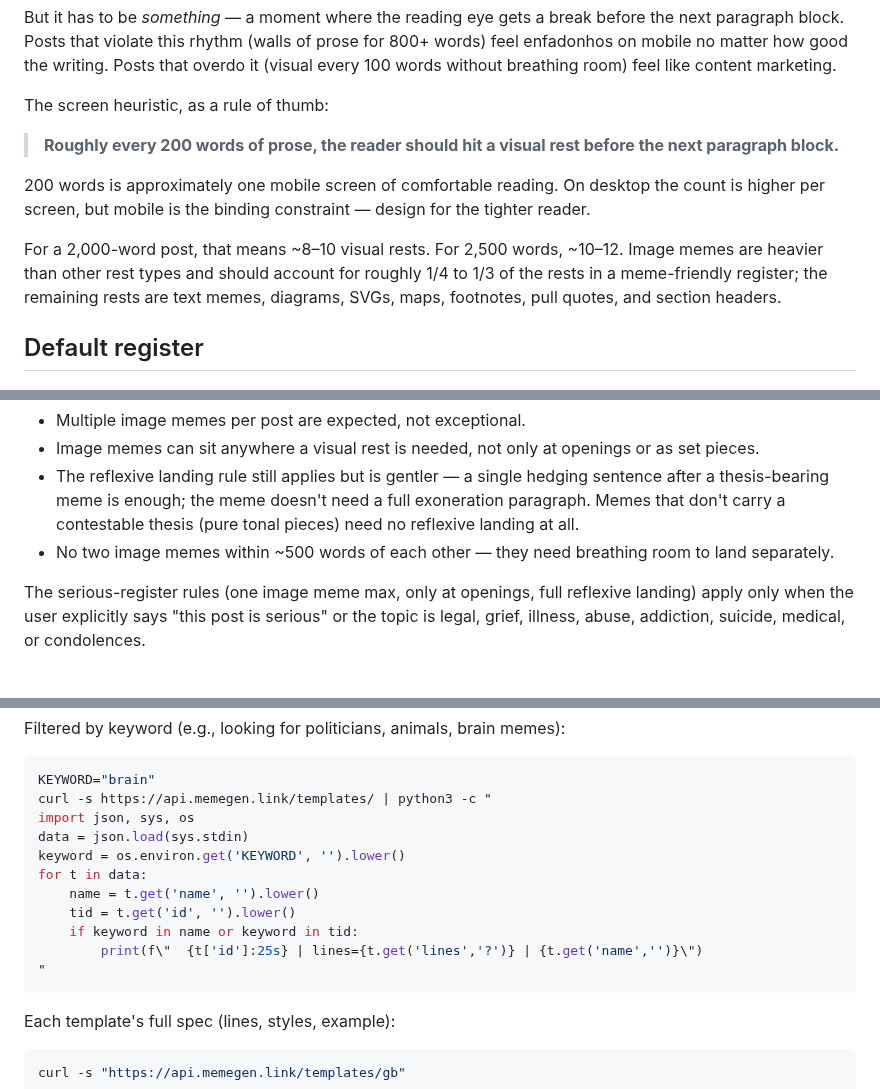
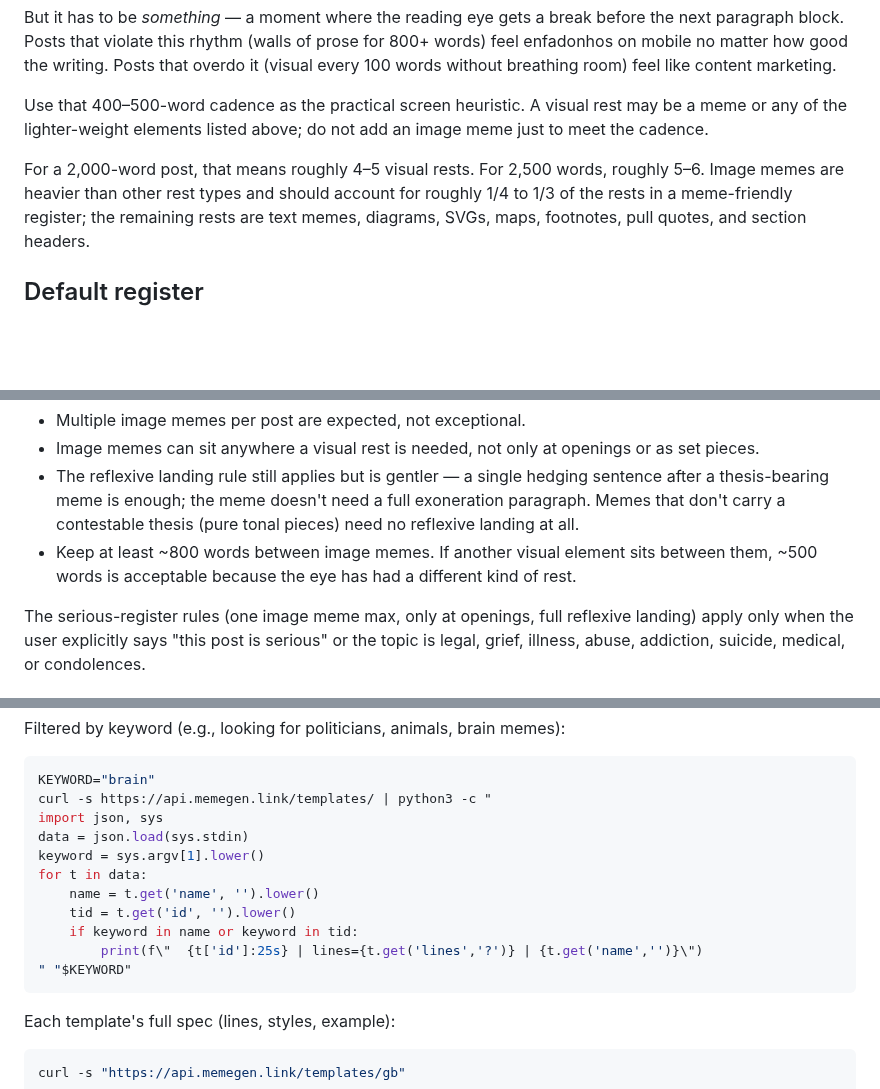
Before and after one commit to franklinbaldo/skills, a Markdown page: meme-image/SKILL.md, 3 parts joined by grey strips. Drawn GitHub-style; blank space fills up the shorter version.

Commit message:
fix(meme-skills): repair filtering and clarify meme spacing

````diff
--- a/meme-image/SKILL.md
+++ b/meme-image/SKILL.md
@@ -74,17 +74,12 @@ break before the next paragraph block. Posts that violate this rhythm
 how good the writing. Posts that overdo it (visual every 100 words
 without breathing room) feel like content marketing.
 
-The screen heuristic, as a rule of thumb:
+Use that 400–500-word cadence as the practical screen heuristic. A
+visual rest may be a meme or any of the lighter-weight elements listed
+above; do not add an image meme just to meet the cadence.
 
-> **Roughly every 200 words of prose, the reader should hit a visual
-> rest before the next paragraph block.**
-
-200 words is approximately one mobile screen of comfortable reading.
-On desktop the count is higher per screen, but mobile is the binding
-constraint — design for the tighter reader.
-
-For a 2,000-word post, that means ~8–10 visual rests. For 2,500
-words, ~10–12. Image memes are heavier than other rest types and
+For a 2,000-word post, that means roughly 4–5 visual rests. For 2,500
+words, roughly 5–6. Image memes are heavier than other rest types and
 should account for roughly 1/4 to 1/3 of the rests in a meme-friendly
 register; the remaining rests are text memes, diagrams, SVGs, maps,
 footnotes, pull quotes, and section headers.
@@ -106,8 +101,9 @@ This means:
   doesn't need a full exoneration paragraph. Memes that don't carry
   a contestable thesis (pure tonal pieces) need no reflexive landing
   at all.
-- No two image memes within ~500 words of each other — they need
-  breathing room to land separately.
+- Keep at least ~800 words between image memes. If another visual
+  element sits between them, ~500 words is acceptable because the eye
+  has had a different kind of rest.
 
 The serious-register rules (one image meme max, only at openings, full
 reflexive landing) apply only when the user explicitly says "this post
@@ -222,15 +218,15 @@ memes):
 ```bash
 KEYWORD="brain"
 curl -s https://api.memegen.link/templates/ | python3 -c "
-import json, sys, os
+import json, sys
 data = json.load(sys.stdin)
-keyword = os.environ.get('KEYWORD', '').lower()
+keyword = sys.argv[1].lower()
 for t in data:
     name = t.get('name', '').lower()
     tid = t.get('id', '').lower()
     if keyword in name or keyword in tid:
         print(f\"  {t['id']:25s} | lines={t.get('lines','?')} | {t.get('name','')}\")
-"
+" "$KEYWORD"
 ```
 
 Each template's full spec (lines, styles, example):
````
